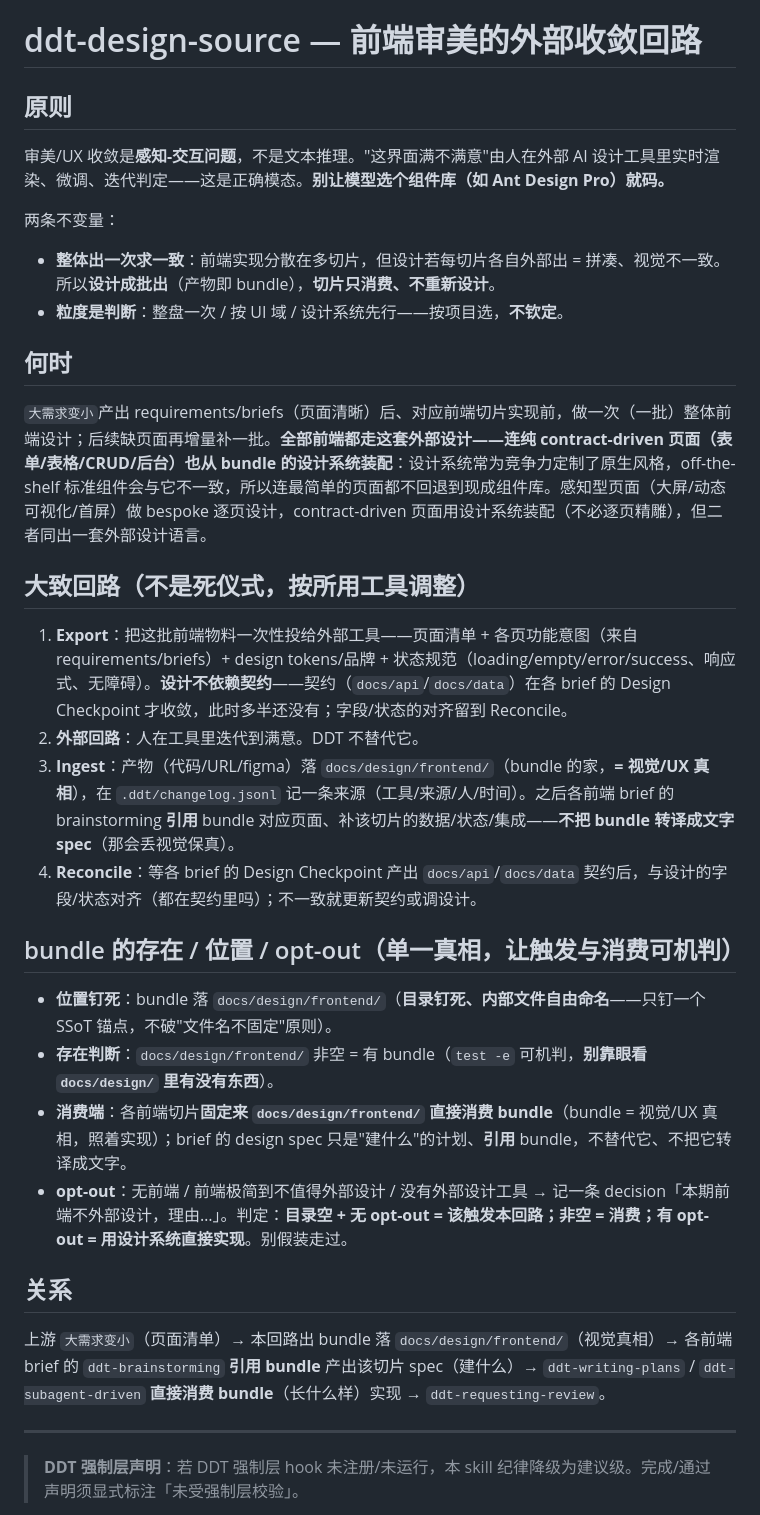
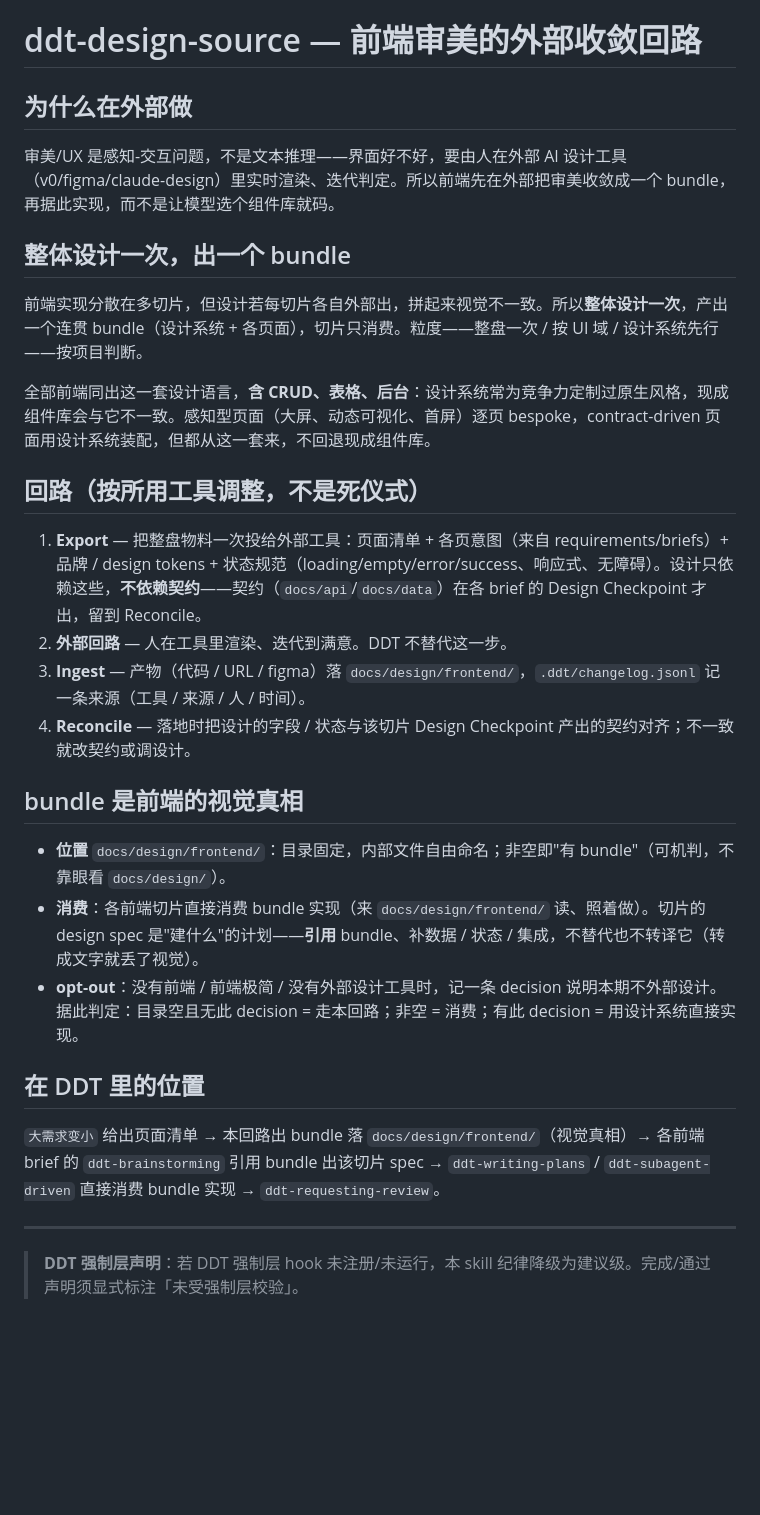
Before and after one commit to dhslegen/disciplined-delivery-toolkit, a Markdown page: skills/ddt-design-source/SKILL.md, the part around the change. Rendered like a GitHub page; blank space fills up the shorter version.

Commit message:
重写：前端设计部分改成连贯原生语感，去补丁腔
design-source 整篇重写——之前几轮补丁堆出一堆"不回退/不依赖/不转译/别眼看/
别假装"的辩护腔与重复。改为正面陈述、信息各归其位、去重去辩护：为什么在外部做
→ 整体出一个 bundle（全部前端含 CRUD 同一套语言）→ 回路四步 → bundle 是视觉真相
（位置/消费/opt-out）→ 在 DDT 里的位置。design-checkpoint 前端分流、using-ddt
两处措辞同步抹平。所有不变量保留，128 绿。

```diff
--- a/skills/ddt-design-source/SKILL.md
+++ b/skills/ddt-design-source/SKILL.md
@@ -5,36 +5,32 @@ description: Use for the project's user-facing frontend — converge the aesthet
 
 # ddt-design-source — 前端审美的外部收敛回路
 
-## 原则
+## 为什么在外部做
 
-审美/UX 收敛是**感知-交互问题**，不是文本推理。"这界面满不满意"由人在外部 AI 设计工具里实时渲染、微调、迭代判定——这是正确模态。**别让模型选个组件库（如 Ant Design Pro）就码。**
+审美/UX 是感知-交互问题，不是文本推理——界面好不好，要由人在外部 AI 设计工具（v0/figma/claude-design）里实时渲染、迭代判定。所以前端先在外部把审美收敛成一个 bundle，再据此实现，而不是让模型选个组件库就码。
 
-两条不变量：
+## 整体设计一次，出一个 bundle
 
-- **整体出一次求一致**：前端实现分散在多切片，但设计若每切片各自外部出 = 拼凑、视觉不一致。所以**设计成批出**（产物即 bundle），**切片只消费、不重新设计**。
-- **粒度是判断**：整盘一次 / 按 UI 域 / 设计系统先行——按项目选，**不钦定**。
+前端实现分散在多切片，但设计若每切片各自外部出，拼起来视觉不一致。所以**整体设计一次**，产出一个连贯 bundle（设计系统 + 各页面），切片只消费。粒度——整盘一次 / 按 UI 域 / 设计系统先行——按项目判断。
 
-## 何时
+全部前端同出这一套设计语言，**含 CRUD、表格、后台**：设计系统常为竞争力定制过原生风格，现成组件库会与它不一致。感知型页面（大屏、动态可视化、首屏）逐页 bespoke，contract-driven 页面用设计系统装配，但都从这一套来，不回退现成组件库。
 
-`大需求变小`产出 requirements/briefs（页面清晰）后、对应前端切片实现前，做一次（一批）整体前端设计；后续缺页面再增量补一批。**全部前端都走这套外部设计——连纯 contract-driven 页面（表单/表格/CRUD/后台）也从 bundle 的设计系统装配**：设计系统常为竞争力定制了原生风格，off-the-shelf 标准组件会与它不一致，所以连最简单的页面都不回退到现成组件库。感知型页面（大屏/动态可视化/首屏）做 bespoke 逐页设计，contract-driven 页面用设计系统装配（不必逐页精雕），但二者同出一套外部设计语言。
+## 回路（按所用工具调整，不是死仪式）
 
-## 大致回路（不是死仪式，按所用工具调整）
+1. **Export** — 把整盘物料一次投给外部工具：页面清单 + 各页意图（来自 requirements/briefs）+ 品牌 / design tokens + 状态规范（loading/empty/error/success、响应式、无障碍）。设计只依赖这些，**不依赖契约**——契约（`docs/api`/`docs/data`）在各 brief 的 Design Checkpoint 才出，留到 Reconcile。
+2. **外部回路** — 人在工具里渲染、迭代到满意。DDT 不替代这一步。
+3. **Ingest** — 产物（代码 / URL / figma）落 `docs/design/frontend/`，`.ddt/changelog.jsonl` 记一条来源（工具 / 来源 / 人 / 时间）。
+4. **Reconcile** — 落地时把设计的字段 / 状态与该切片 Design Checkpoint 产出的契约对齐；不一致就改契约或调设计。
 
-1. **Export**：把这批前端物料一次性投给外部工具——页面清单 + 各页功能意图（来自 requirements/briefs）+ design tokens/品牌 + 状态规范（loading/empty/error/success、响应式、无障碍）。**设计不依赖契约**——契约（`docs/api`/`docs/data`）在各 brief 的 Design Checkpoint 才收敛，此时多半还没有；字段/状态的对齐留到 Reconcile。
-2. **外部回路**：人在工具里迭代到满意。DDT 不替代它。
-3. **Ingest**：产物（代码/URL/figma）落 `docs/design/frontend/`（bundle 的家，**= 视觉/UX 真相**），在 `.ddt/changelog.jsonl` 记一条来源（工具/来源/人/时间）。之后各前端 brief 的 brainstorming **引用** bundle 对应页面、补该切片的数据/状态/集成——**不把 bundle 转译成文字 spec**（那会丢视觉保真）。
-4. **Reconcile**：等各 brief 的 Design Checkpoint 产出 `docs/api`/`docs/data` 契约后，与设计的字段/状态对齐（都在契约里吗）；不一致就更新契约或调设计。
+## bundle 是前端的视觉真相
 
-## bundle 的存在 / 位置 / opt-out（单一真相，让触发与消费可机判）
+- **位置** `docs/design/frontend/`：目录固定，内部文件自由命名；非空即"有 bundle"（可机判，不靠眼看 `docs/design/`）。
+- **消费**：各前端切片直接消费 bundle 实现（来 `docs/design/frontend/` 读、照着做）。切片的 design spec 是"建什么"的计划——**引用** bundle、补数据 / 状态 / 集成，不替代也不转译它（转成文字就丢了视觉）。
+- **opt-out**：没有前端 / 前端极简 / 没有外部设计工具时，记一条 decision 说明本期不外部设计。据此判定：目录空且无此 decision = 走本回路；非空 = 消费；有此 decision = 用设计系统直接实现。
 
-- **位置钉死**：bundle 落 `docs/design/frontend/`（**目录钉死、内部文件自由命名**——只钉一个 SSoT 锚点，不破"文件名不固定"原则）。
-- **存在判断**：`docs/design/frontend/` 非空 = 有 bundle（`test -e` 可机判，**别靠眼看 `docs/design/` 里有没有东西**）。
-- **消费端**：各前端切片**固定来 `docs/design/frontend/` 直接消费 bundle**（bundle = 视觉/UX 真相，照着实现）；brief 的 design spec 只是"建什么"的计划、**引用** bundle，不替代它、不把它转译成文字。
-- **opt-out**：无前端 / 前端极简到不值得外部设计 / 没有外部设计工具 → 记一条 decision「本期前端不外部设计，理由…」。判定：**目录空 + 无 opt-out = 该触发本回路；非空 = 消费；有 opt-out = 用设计系统直接实现**。别假装走过。
+## 在 DDT 里的位置
 
-## 关系
-
-上游 `大需求变小`（页面清单）→ 本回路出 bundle 落 `docs/design/frontend/`（视觉真相）→ 各前端 brief 的 `ddt-brainstorming` **引用 bundle** 产出该切片 spec（建什么）→ `ddt-writing-plans` / `ddt-subagent-driven` **直接消费 bundle**（长什么样）实现 → `ddt-requesting-review`。
+`大需求变小` 给出页面清单 → 本回路出 bundle 落 `docs/design/frontend/`（视觉真相）→ 各前端 brief 的 `ddt-brainstorming` 引用 bundle 出该切片 spec → `ddt-writing-plans` / `ddt-subagent-driven` 直接消费 bundle 实现 → `ddt-requesting-review`。
 
 ---
 
```
Also changed, not shown: skills/ddt-design-checkpoint/SKILL.md (+4 -3 lines), skills/using-ddt/SKILL.md (+2 -2 lines).
